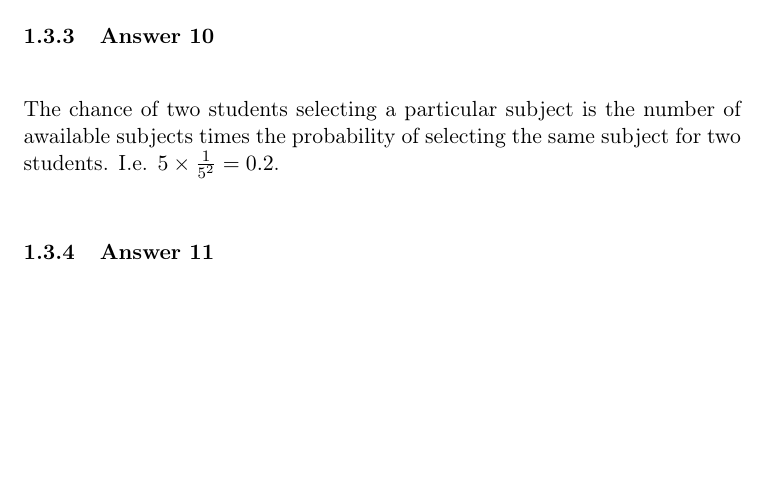
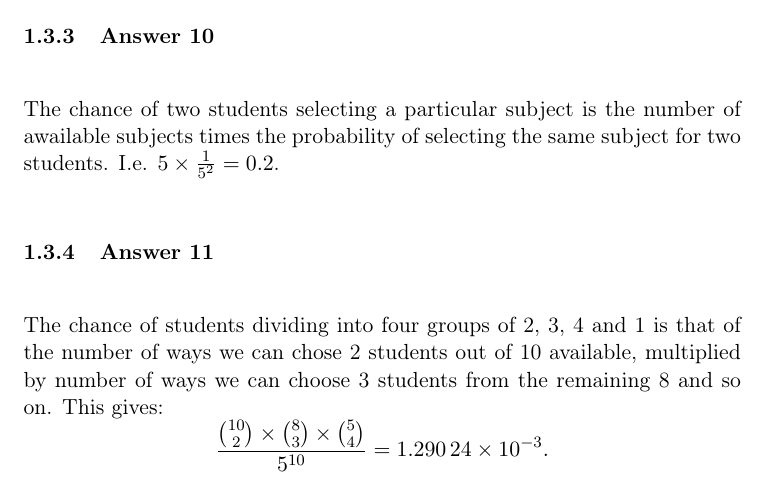
Before and after one commit to wvxvw/uni-introduction-to-statistics, a LaTeX problem sheet (assignment-12.tex): part of page 11 of 14, cut so that both start at the same text, the shorter picture padded with empty space. Compiled offline with pdfLaTeX.

Commit message:
Also, possibly solved the third assignment completely.

```diff
--- a/assignment-12.tex
+++ b/assignment-12.tex
@@ -438,8 +438,14 @@ awailable subjects times the probability of selecting the same subject for
 two students.  I.e. $5 \times \frac{1}{5^2} = 0.2$.
 \subsubsection{Answer 11}
 \label{sec-1-3-4}
-
-
+The chance of students dividing into four groups of 2, 3, 4 and 1 is that
+of the number of ways we can chose 2 students out of 10 available, multiplied
+by number of ways we can choose 3 students from the remaining 8 and so on.
+This gives:
+\begin{equation*}
+  \frac{\binom{10}{2} \times \binom{8}{3} \times \binom{5}{4}}{5^{10}} =
+  \num{0.00129024}.
+\end{equation*}
 \subsubsection{Answer 12}
 \label{sec-1-3-5}
 The chance that only two of the five subjects will be selected is the chance
```
Also changed, not shown: assignment-12.pdf, assignment-12.tex (2 more changed lines), 1 other file.
